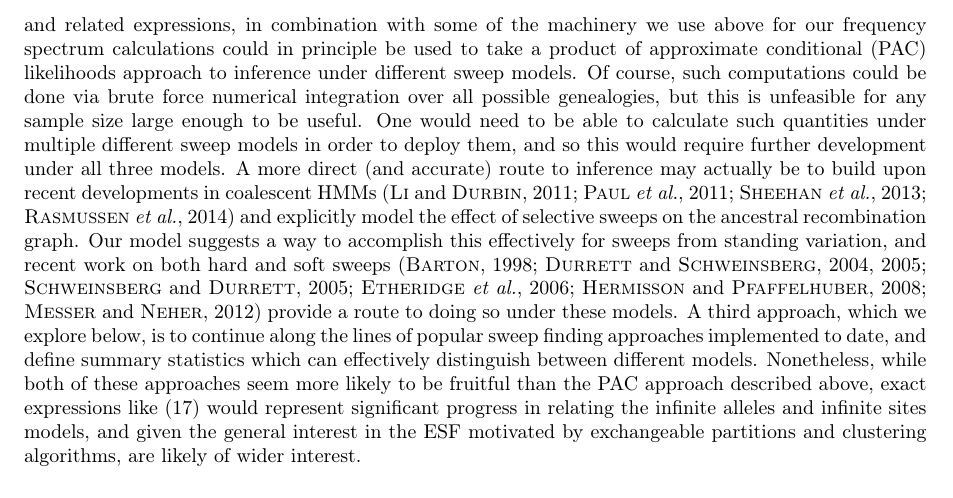
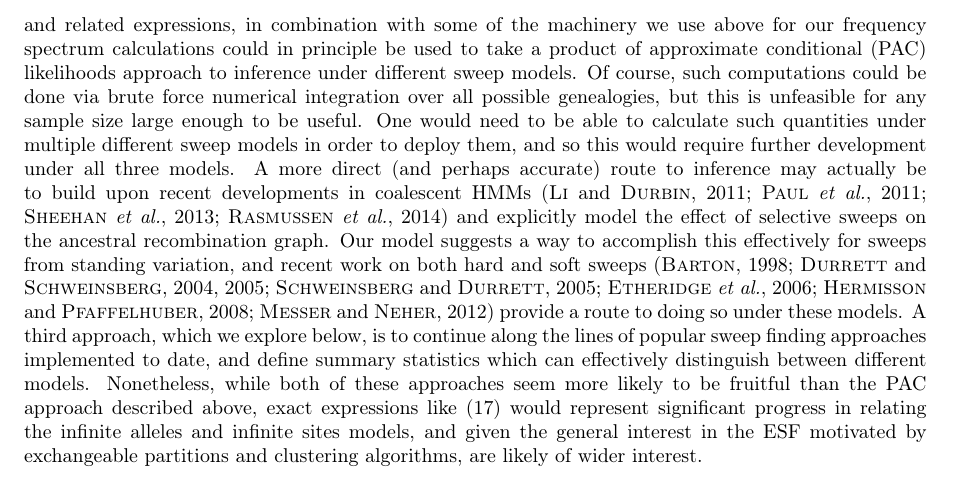
Before and after one commit to jjberg2/linked-selection, a LaTeX paper (Paper/tex/SweepsFromStandingVarPaper.tex): part of page 12 of 25, cut so that both start at the same text. Compiled offline with pdfLaTeX.

Commit message:
a few changes

```diff
--- a/Paper/tex/SweepsFromStandingVarPaper.tex
+++ b/Paper/tex/SweepsFromStandingVarPaper.tex
@@ -259,7 +259,7 @@ As discussed above, marginally at a given site the partitioning of haplotypes (i
 \begin{equation}
 	P\left(\{i_1,i_2,\dots,i_k,\dots,i_{k+j}\} \text{ at position } r_2 \mid \{i_1,i_2,\dots,i_k\} \text{ at position } r_1 \right) \label{conditional-density}
 \end{equation}
-and related expressions, in combination with some of the machinery we use above for our frequency spectrum calculations could in principle be used to take a product of approximate conditional (PAC) likelihoods approach to inference under different sweep models. Of course, such computations could be done via brute force numerical integration over all possible genealogies, but this is unfeasible for any sample size large enough to be useful. One would need to be able to calculate such quantities under multiple different sweep models in order to deploy them, and so this would require further development under all three models. A more direct (and accurate) route to inference may actually be to build upon recent developments in coalescent HMMs \citep{Li2011,Paul:2011gv,Sheehan:2013ib,Rasmussen:2014gj} and explicitly model the effect of selective sweeps on the ancestral recombination graph. Our model suggests a way to accomplish this effectively for sweeps from standing variation, and recent work on both hard and soft sweeps \citep{Barton1998,Durrett:2004fl,Durrett:2005fr,Schweinsberg:2005eh,Etheridge:2006fk,Hermisson2008,Messer:2012ie} provide a route to doing so under these models. A third approach, which we explore below, is to continue along the lines of popular sweep finding approaches implemented to date, and define summary statistics which can effectively distinguish between different models. Nonetheless, while both of these approaches seem more likely to be fruitful than the PAC approach described above, exact expressions like \eqref{conditional-density} would represent significant progress in relating the infinite alleles and infinite sites models, and given the general interest in the ESF motivated by exchangeable partitions and clustering algorithms, are likely of wider interest.
+and related expressions, in combination with some of the machinery we use above for our frequency spectrum calculations could in principle be used to take a product of approximate conditional (PAC) likelihoods approach to inference under different sweep models. Of course, such computations could be done via brute force numerical integration over all possible genealogies, but this is unfeasible for any sample size large enough to be useful. One would need to be able to calculate such quantities under multiple different sweep models in order to deploy them, and so this would require further development under all three models. A more direct (and perhaps accurate) route to inference may actually be to build upon recent developments in coalescent HMMs \citep{Li2011,Paul:2011gv,Sheehan:2013ib,Rasmussen:2014gj} and explicitly model the effect of selective sweeps on the ancestral recombination graph. Our model suggests a way to accomplish this effectively for sweeps from standing variation, and recent work on both hard and soft sweeps \citep{Barton1998,Durrett:2004fl,Durrett:2005fr,Schweinsberg:2005eh,Etheridge:2006fk,Hermisson2008,Messer:2012ie} provide a route to doing so under these models. A third approach, which we explore below, is to continue along the lines of popular sweep finding approaches implemented to date, and define summary statistics which can effectively distinguish between different models. Nonetheless, while both of these approaches seem more likely to be fruitful than the PAC approach described above, exact expressions like \eqref{conditional-density} would represent significant progress in relating the infinite alleles and infinite sites models, and given the general interest in the ESF motivated by exchangeable partitions and clustering algorithms, are likely of wider interest.
 
 \subsubsection*{Observed haplotype frequency spectum}
 
```
